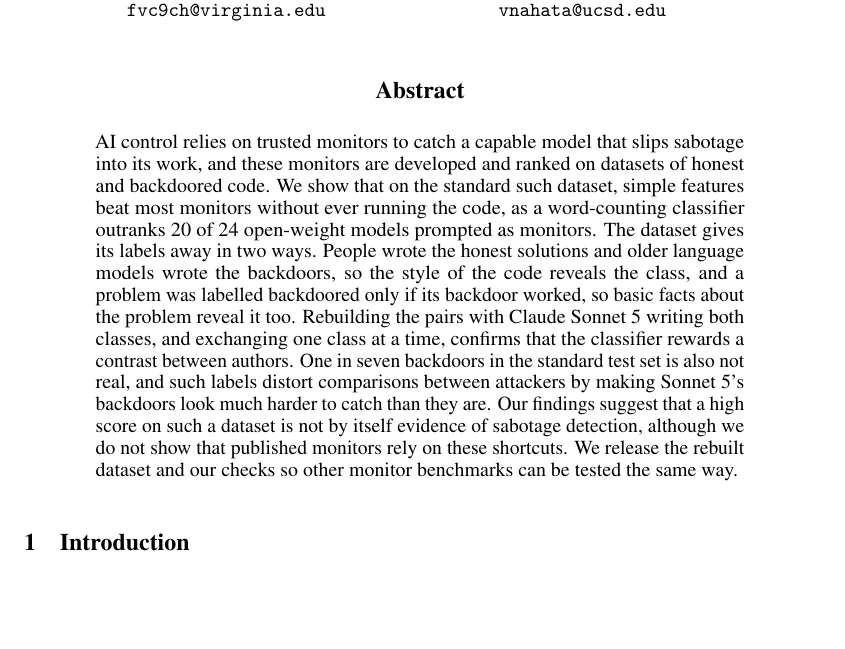
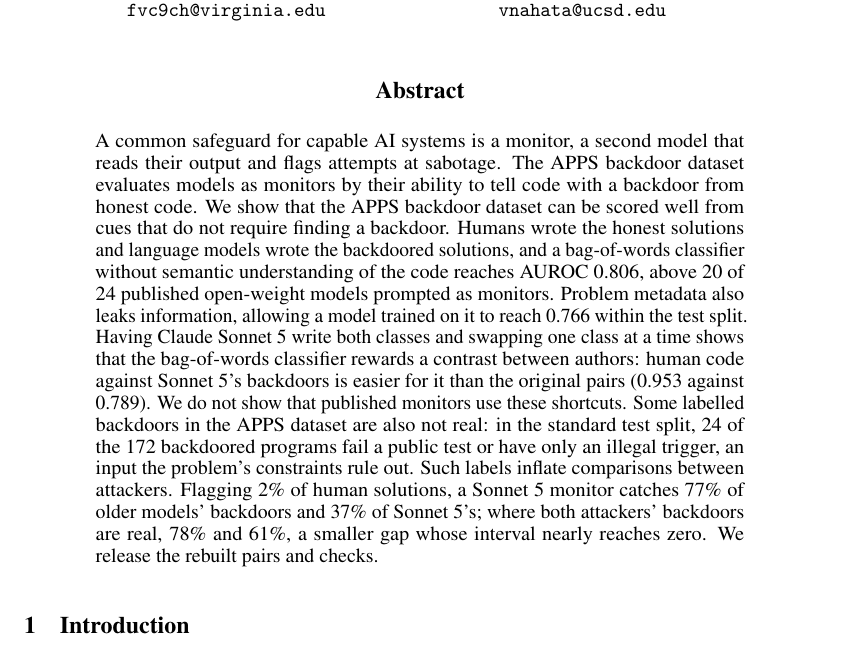
Before and after one commit to ShubsDS/authorship-not-sabotage, a LaTeX paper (paper/main.tex): part of page 1 of 19, cut so that both start at the same text, the shorter picture padded with empty space. The pictures show the PDF file paper/main.pdf that the author committed with the source.

Commit message:
abstract: Shubhrangshu's version
Co-Authored-By: Claude Opus 5.5 <noreply@anthropic.com>

```diff
--- a/paper/main.tex
+++ b/paper/main.tex
@@ -652,20 +652,22 @@
 \maketitle
 
 \begin{abstract}
-AI control relies on trusted monitors to catch a capable model that slips sabotage into its work, and
-these monitors are developed and ranked on datasets of honest and backdoored code. We show that on the
-standard such dataset, simple features beat most monitors without ever running the code, as a
-word-counting classifier outranks \tfidfKoranCount{} of \monN{} open-weight models prompted as
-monitors. The dataset gives its labels away in two ways. People wrote the honest solutions and older
-language models wrote the backdoors, so the style of the code reveals the class, and a problem was
-labelled backdoored only if its backdoor worked, so basic facts about the problem reveal it too.
-Rebuilding the pairs with Claude Sonnet~5 writing both classes, and exchanging one class at a time,
-confirms that the classifier rewards a contrast between authors. One in \splitRejectedOneIn{} backdoors
-in the standard test set is also not real, and such labels distort comparisons between attackers by
-making Sonnet~5's backdoors look much harder to catch than they are. Our findings suggest that a high
-score on such a dataset is not by itself evidence of sabotage detection, although we do not show that
-published monitors rely on these shortcuts. We release the rebuilt dataset and our checks so other
-monitor benchmarks can be tested the same way.
+A common safeguard for capable AI systems is a monitor, a second model that reads their output and
+flags attempts at sabotage. The APPS backdoor dataset evaluates models as
+monitors by their ability to tell code with a backdoor from honest code. We show that the APPS backdoor dataset can be scored well from cues that do not require finding a backdoor.
+Humans wrote the honest solutions and language models wrote the backdoored solutions, and a bag-of-words
+classifier without semantic understanding of the code reaches AUROC \tfidfKoran{}, above
+\tfidfKoranCount{} of \monN{} published open-weight models prompted as monitors. Problem metadata
+also leaks information, allowing a model trained on it to reach \nocodeCV{} within the test split. Having Claude Sonnet~5 write both classes and swapping one
+class at a time shows that the bag-of-words classifier rewards a contrast between authors: human code against
+Sonnet~5's backdoors is easier for it than the original pairs (\clfSwapWorkHumanOurs{} against
+\clfSwapWorkHumanStored{}). We do not show that published monitors use
+these shortcuts. Some labelled backdoors in the APPS dataset are also not real: in the standard test split,
+\splitRejected{} of the \splitPos{} backdoored programs fail a public test or have only an illegal
+trigger, an input the problem's constraints rule out. Such labels inflate comparisons between
+attackers. Flagging 2\% of human solutions, a Sonnet~5 monitor catches \auditUncheckedHumanStored{} of
+older models' backdoors and \auditUncheckedHumanOurs{} of Sonnet~5's; where both attackers'
+backdoors are real, \auditStrictStored{} and \auditSwapHumanOurs{}, a smaller gap whose interval nearly reaches zero. We release the rebuilt pairs and checks.
 \end{abstract}
 
 \section{Introduction}
```
Also changed, not shown: paper/main.pdf.
